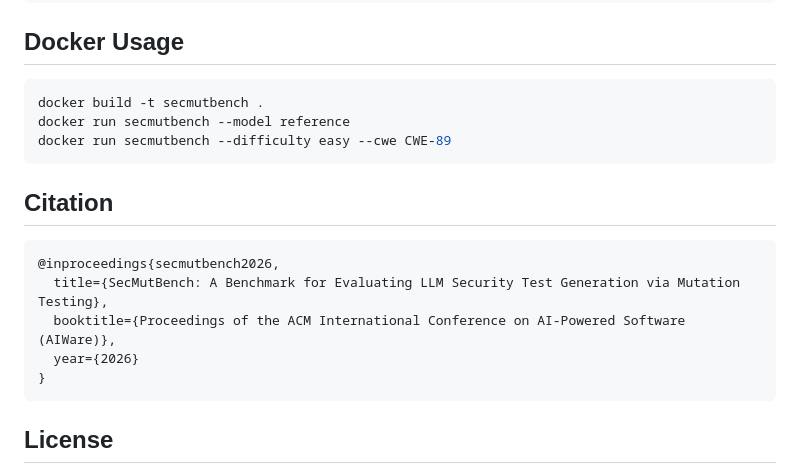
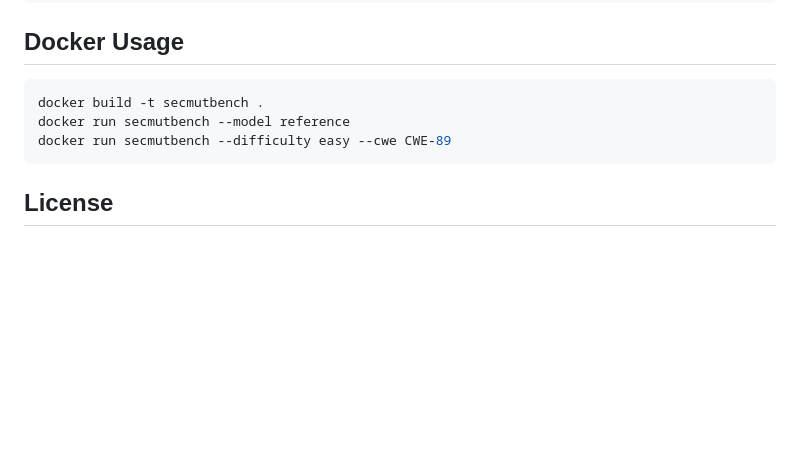
Before and after one commit to Mars-2030/secmutbench, a Markdown page: README.md, the part around the change. Drawn GitHub-style; blank space fills up the shorter version.

Commit message:
Remove citation section from README for double-blind review
Co-Authored-By: Claude Opus 4.6 (1M context) <noreply@anthropic.com>

````diff
--- a/README.md
+++ b/README.md
@@ -252,16 +252,6 @@ docker run secmutbench --model reference
 docker run secmutbench --difficulty easy --cwe CWE-89
 ```
 
-## Citation
-
-```bibtex
-@inproceedings{secmutbench2026,
-  title={SecMutBench: A Benchmark for Evaluating LLM Security Test Generation via Mutation Testing},
-  booktitle={Proceedings of the ACM International Conference on AI-Powered Software (AIWare)},
-  year={2026}
-}
-```
-
 ## License
 
 MIT License
````
